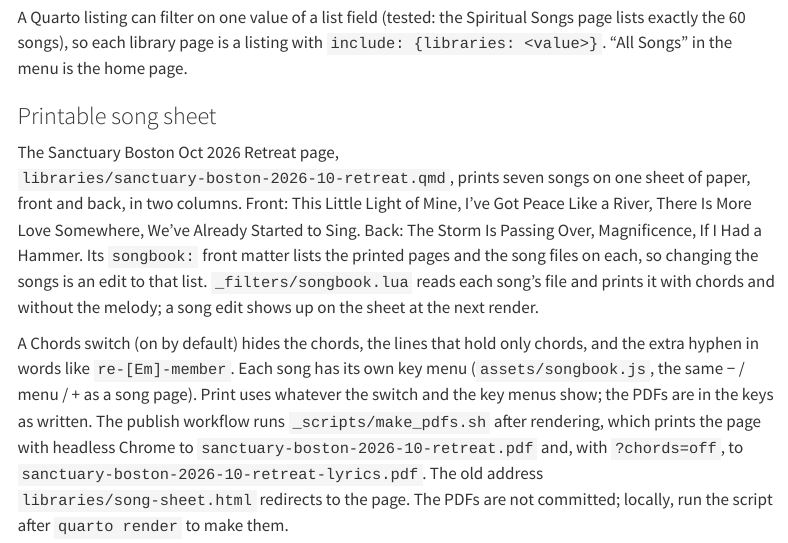
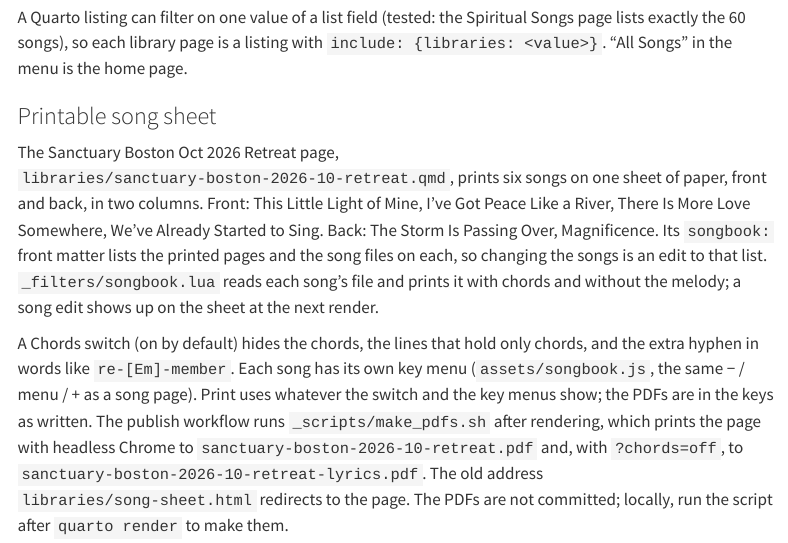
Before and after one commit to iamstein/ukeskywalker, a Quarto document (specification.qmd): the page in a window 1100 px wide, from 7390 px down. Rendered offline with R 4.5, knitr and Pandoc in place of Quarto, with nearby package versions; menus at the side of the page are left out; long lines of code are wrapped.

Commit message:
Take If I Had a Hammer off the retreat sheet
Co-Authored-By: Claude Opus 5.5 <noreply@anthropic.com>
Claude-Session: https://claude.ai/code/session_014ky51HUGne8PYFYC6PZFgA

```diff
--- a/libraries/sanctuary-boston-2026-10-retreat.qmd
+++ b/libraries/sanctuary-boston-2026-10-retreat.qmd
@@ -18,11 +18,11 @@ format:
 # printed with chords and without melody.
 songbook:
   - [this-little-light-of-mine, ive-got-peace-like-a-river, there-is-more-love-somewhere, weve-already-started-to-sing]
-  - [the-storm-is-passing-over, magnificence, if-i-had-a-hammer]
+  - [the-storm-is-passing-over, magnificence]
 ---
 
 ::: {.sheet-actions}
-Seven songs on one sheet of paper, printed front and back.
+Six songs on one sheet of paper, printed front and back.
 
 <div class="form-check form-switch">
 <input class="form-check-input" type="checkbox" role="switch" id="chords-switch" checked>
--- a/specification.qmd
+++ b/specification.qmd
@@ -310,11 +310,10 @@ home page.
 ### Printable song sheet
 
 The Sanctuary Boston Oct 2026 Retreat page,
-`libraries/sanctuary-boston-2026-10-retreat.qmd`, prints seven songs on one
+`libraries/sanctuary-boston-2026-10-retreat.qmd`, prints six songs on one
 sheet of paper, front and back, in two columns. Front: This Little Light of
 Mine, I've Got Peace Like a River, There Is More Love Somewhere, We've Already
-Started to Sing. Back: The Storm Is Passing Over, Magnificence, If I Had a
-Hammer. Its
+Started to Sing. Back: The Storm Is Passing Over, Magnificence. Its
 `songbook:` front matter lists the printed pages and the song files on each,
 so changing the songs is an edit to that list. `_filters/songbook.lua` reads
 each song's file and prints it with chords and without the melody; a song
```
